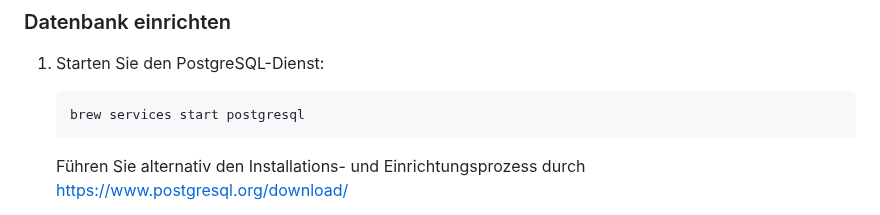
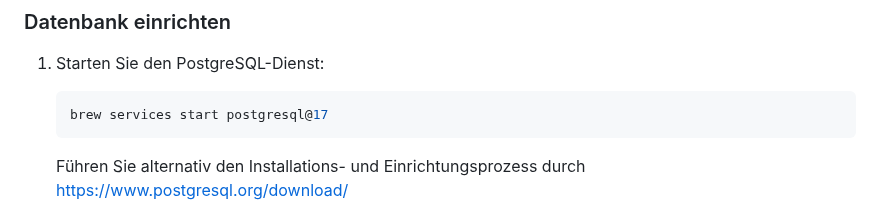
Before and after one commit to p4nda7/csvManagementSystem, a Markdown page: README.md, the part around the change. Drawn GitHub-style.

````diff
--- a/README.md
+++ b/README.md
@@ -43,7 +43,7 @@ Führen Sie folgende Schritte im Terminal aus, um alle notwendigen Softwarekompo
 
 1. Starten Sie den PostgreSQL-Dienst:
    ```bash
-   brew services start postgresql
+   brew services start postgresql@17
    ```
    Führen Sie alternativ den Installations- und Einrichtungsprozess durch https://www.postgresql.org/download/
 
````
